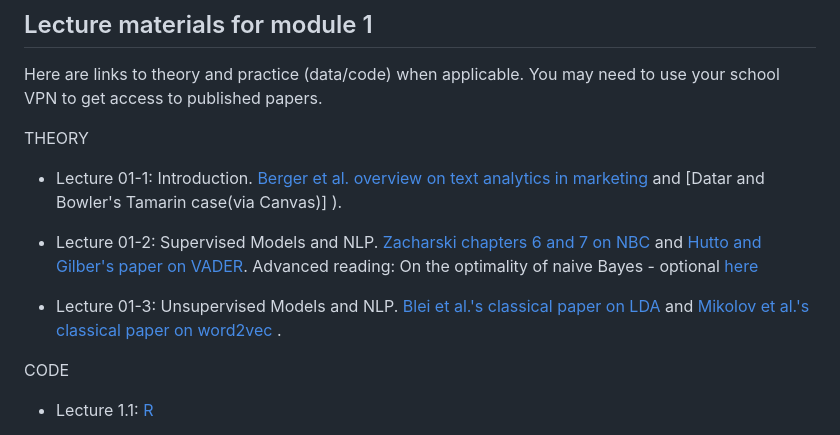
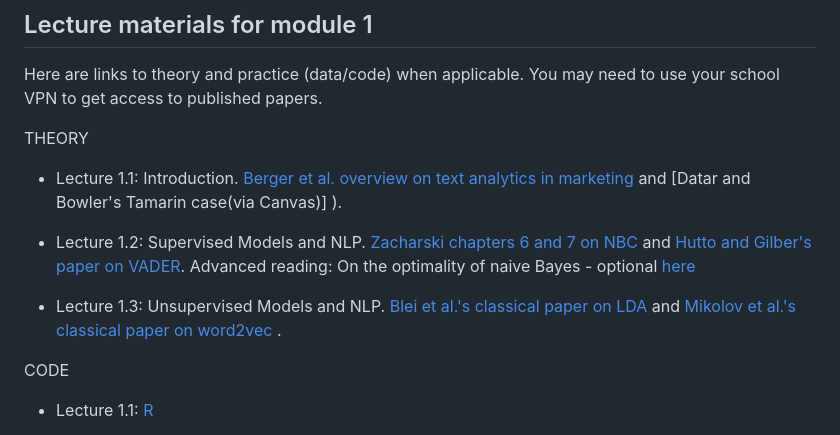
Before and after one commit to guiliberali/Learning-from-Big-Data, a Markdown page: README.md, the part around the change. Rendered like a GitHub page.

```diff
--- a/README.md
+++ b/README.md
@@ -61,12 +61,12 @@ Here are links to theory and practice (data/code) when applicable. You may need
 
 THEORY
 
-* Lecture 01-1: Introduction. [Berger et al. overview on text analytics in marketing](https://journals.sagepub.com/doi/full/10.1177/0022242919873106 ) and [Datar and Bowler's Tamarin case(via Canvas)] ).
+* Lecture 1.1: Introduction. [Berger et al. overview on text analytics in marketing](https://journals.sagepub.com/doi/full/10.1177/0022242919873106 ) and [Datar and Bowler's Tamarin case(via Canvas)] ).
 
-* Lecture 01-2: Supervised Models and NLP. [Zacharski chapters 6 and 7 on NBC](http://guidetodatamining.com/) and [Hutto and Gilber's paper on VADER](https://ojs.aaai.org/index.php/ICWSM/article/view/14550).
+* Lecture 1.2: Supervised Models and NLP. [Zacharski chapters 6 and 7 on NBC](http://guidetodatamining.com/) and [Hutto and Gilber's paper on VADER](https://ojs.aaai.org/index.php/ICWSM/article/view/14550).
 Advanced reading: On the optimality of naive Bayes - optional [here](https://github.com/guiliberali/Learning-from-Big-Data )
 
-* Lecture 01-3: Unsupervised Models and NLP. [Blei et al.'s classical paper on LDA](https://dl.acm.org/doi/10.5555/944919.944937) and  [Mikolov et al.'s classical paper on word2vec ](https://arxiv.org/abs/1301.3781).
+* Lecture 1.3: Unsupervised Models and NLP. [Blei et al.'s classical paper on LDA](https://dl.acm.org/doi/10.5555/944919.944937) and  [Mikolov et al.'s classical paper on word2vec ](https://arxiv.org/abs/1301.3781).
 
 
 
```
